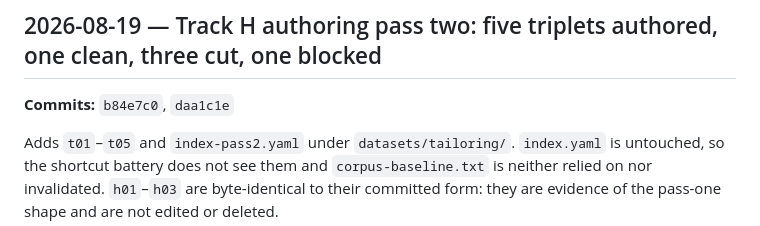
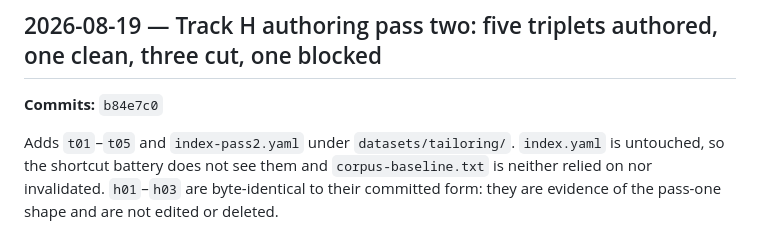
Before and after one commit to AngelCampa1/decision-making, a Markdown page: docs/DECISIONS.md, the part around the change. Drawn GitHub-style.

Commit message:
DECISIONS: the pass-two entry names only the governed commit
`daa1c1e` touched the notebook and the build manifest, not a governed
path, and the register refuses an entry naming a commit that changed
neither `datasets/triggers/`, `datasets/tailoring/` nor `skills/`.
Only `b84e7c0` carries the corpus change.

Co-Authored-By: Claude Opus 5 <noreply@anthropic.com>

```diff
--- a/docs/DECISIONS.md
+++ b/docs/DECISIONS.md
@@ -26,7 +26,7 @@ Format: `## <date> — <title>`, a `**Commits:**` line, then why.
 
 ## 2026-08-19 — Track H authoring pass two: five triplets authored, one clean, three cut, one blocked
 
-**Commits:** `b84e7c0`, `daa1c1e`
+**Commits:** `b84e7c0`
 
 Adds `t01`–`t05` and `index-pass2.yaml` under `datasets/tailoring/`. `index.yaml`
 is untouched, so the shortcut battery does not see them and
```
